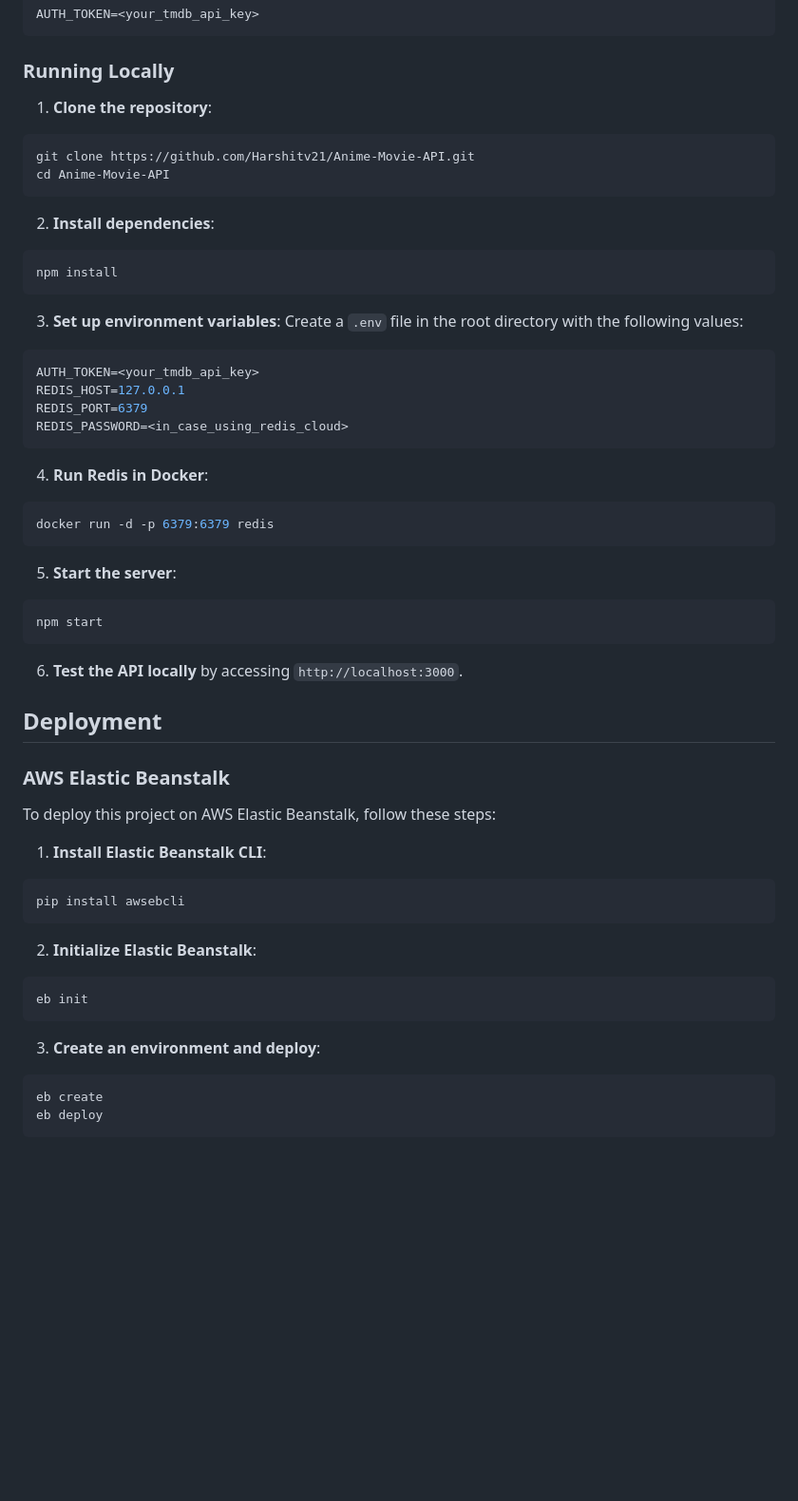
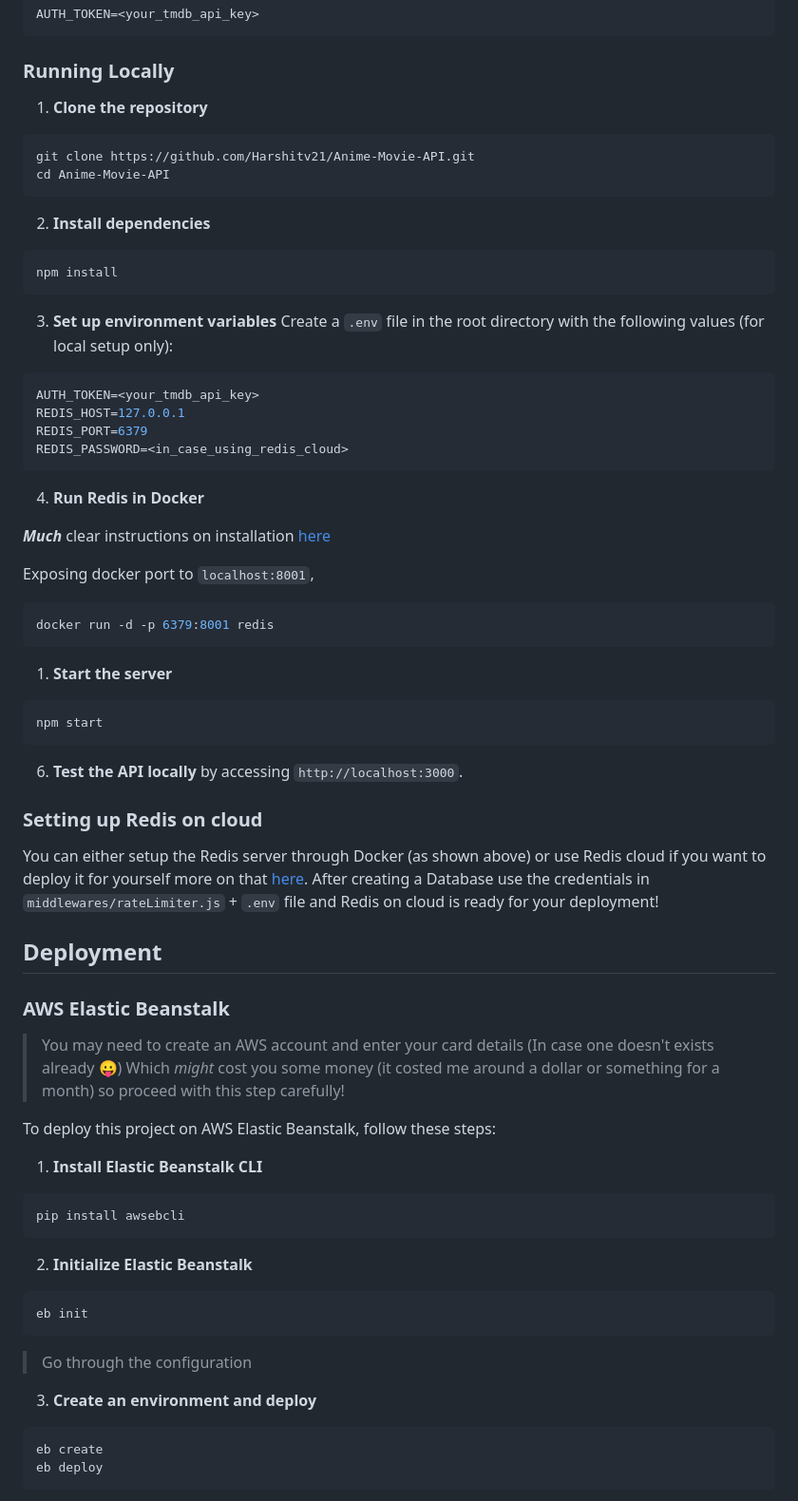
Before and after one commit to Harshitv21/Cine-De-Niro-API, a Markdown page: README.md, the part around the change printed below. Shown: that part at 95% size. Rendered like a GitHub page; blank space fills up the shorter version.

Commit message:
Fixes for README.md

````diff
--- a/README.md
+++ b/README.md
@@ -63,21 +63,21 @@ AUTH_TOKEN=<your_tmdb_api_key>
 
 ### Running Locally
 
-1. **Clone the repository**:
+1. **Clone the repository**
 
 ```bash
 git clone https://github.com/Harshitv21/Anime-Movie-API.git
 cd Anime-Movie-API
 ```
 
-2. **Install dependencies**:
+2. **Install dependencies**
 
 ```bash
 npm install
 ```
 
-3. **Set up environment variables**:
-Create a `.env` file in the root directory with the following values:
+3. **Set up environment variables**
+Create a `.env` file in the root directory with the following values (for local setup only):
 
 ```bash
 AUTH_TOKEN=<your_tmdb_api_key>
@@ -86,13 +86,17 @@ REDIS_PORT=6379
 REDIS_PASSWORD=<in_case_using_redis_cloud>
 ```
 
-4. **Run Redis in Docker**:
+4. **Run Redis in Docker**
+
+**_Much_** clear instructions on installation [here](https://redis.io/docs/latest/operate/oss_and_stack/install/install-stack/docker/)
+
+Exposing docker port to `localhost:8001`,
 
 ```bash
-docker run -d -p 6379:6379 redis
+docker run -d -p 6379:8001 redis
 ```
 
-5. **Start the server**:
+1. **Start the server**
 
 ```bash
 npm start
@@ -100,25 +104,34 @@ npm start
 
 6. **Test the API locally** by accessing `http://localhost:3000`.
 
+### Setting up Redis on cloud
+
+You can either setup the Redis server through Docker (as shown above) or use Redis cloud if you want to deploy it for yourself more on that [here](https://cloud.redis.io/#/databases).
+After creating a Database use the credentials in `middlewares/rateLimiter.js` + `.env` file and Redis on cloud is ready for your deployment!
+
 ## Deployment
 
 ### AWS Elastic Beanstalk
 
+> You may need to create an AWS account and enter your card details (In case one doesn't exists already 😛) Which _might_ cost you some money (it costed me around a dollar or something for a month) so proceed with this step carefully!
+
 To deploy this project on AWS Elastic Beanstalk, follow these steps:
 
-1. **Install Elastic Beanstalk CLI**:
+1. **Install Elastic Beanstalk CLI**
 
 ```bash
 pip install awsebcli
 ```
 
-2. **Initialize Elastic Beanstalk**:
+2. **Initialize Elastic Beanstalk**
 
 ```bash
 eb init
 ```
 
-3. **Create an environment and deploy**:
+> Go through the configuration
+
+3. **Create an environment and deploy**
 
  ```bash
 eb create
````
Also changed, not shown: other parts of README.md (+3 -6 lines).
